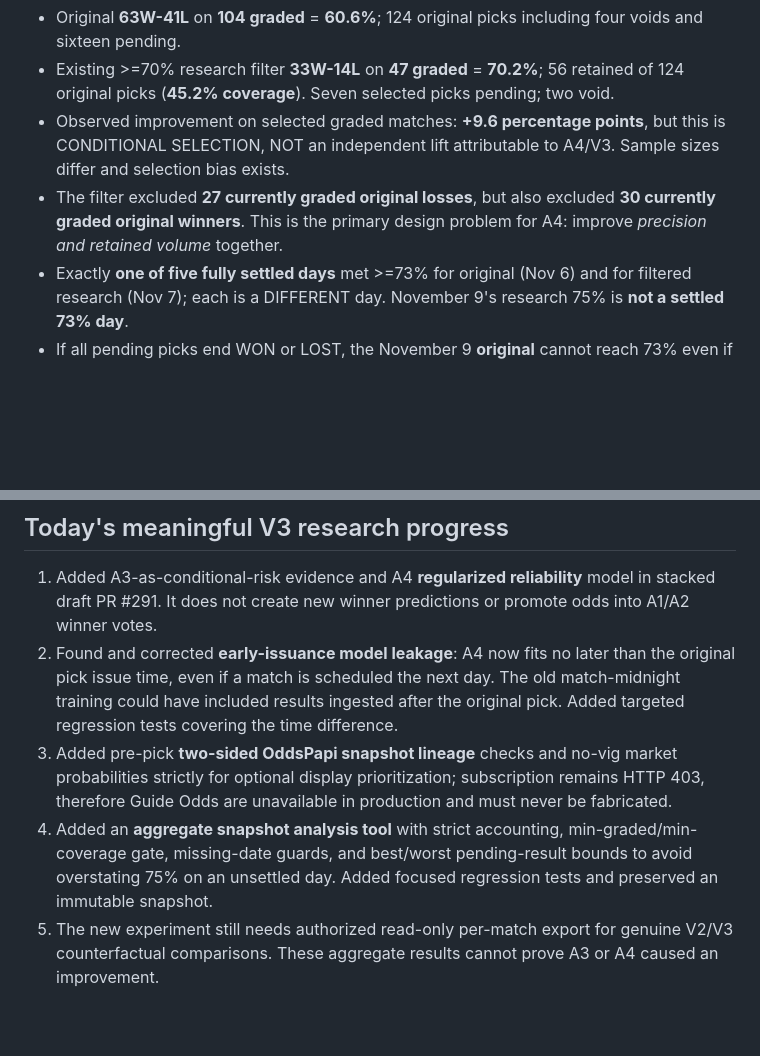
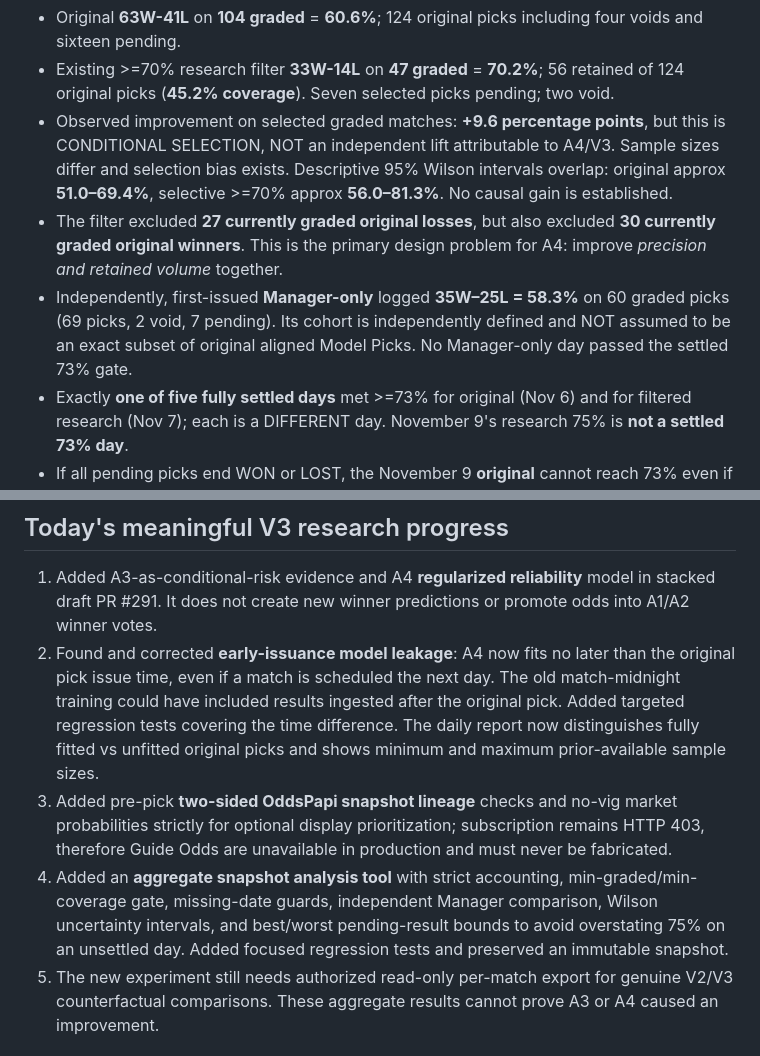
Before and after one commit to miiiigs/sports-edge-tennis, a Markdown page: research/tennis_a3_a4_guide_20261110/FINDINGS_20261110.md, 2 parts joined by grey strips. GitHub-like rendering; blank space fills up the shorter version.

Commit message:
docs(tennis): report Manager-only 58.3% and uncertainty around selective 9.6pp lift

```diff
--- a/research/tennis_a3_a4_guide_20261110/FINDINGS_20261110.md
+++ b/research/tennis_a3_a4_guide_20261110/FINDINGS_20261110.md
@@ -28,9 +28,15 @@ timestamp, not silently retroactively refreshed as late results settle.
 - Observed improvement on selected graded matches: **+9.6 percentage
   points**, but this is CONDITIONAL SELECTION, NOT an independent
   lift attributable to A4/V3. Sample sizes differ and selection bias exists.
+  Descriptive 95% Wilson intervals overlap: original approx **51.0–69.4%**,
+  selective >=70% approx **56.0–81.3%**. No causal gain is established.
 - The filter excluded **27 currently graded original losses**, but also
   excluded **30 currently graded original winners**. This is the primary
   design problem for A4: improve *precision and retained volume* together.
+- Independently, first-issued **Manager-only** logged **35W–25L = 58.3%**
+  on 60 graded picks (69 picks, 2 void, 7 pending). Its cohort is
+  independently defined and NOT assumed to be an exact subset of original
+  aligned Model Picks. No Manager-only day passed the settled 73% gate.
 - Exactly **one of five fully settled days** met >=73% for original
   (Nov 6) and for filtered research (Nov 7); each is a DIFFERENT day.
   November 9's research 75% is **not a settled 73% day**.
@@ -63,14 +69,17 @@ winners to eliminate pending status.
    later than the original pick issue time, even if a match is scheduled
    the next day. The old match-midnight training could have included
    results ingested after the original pick. Added targeted regression
-   tests covering the time difference.
+   tests covering the time difference. The daily report now distinguishes
+   fully fitted vs unfitted original picks and shows minimum and maximum
+   prior-available sample sizes.
 3. Added pre-pick **two-sided OddsPapi snapshot lineage** checks and
    no-vig market probabilities strictly for optional display
    prioritization; subscription remains HTTP 403, therefore Guide Odds
    are unavailable in production and must never be fabricated.
 4. Added an **aggregate snapshot analysis tool** with strict accounting,
-   min-graded/min-coverage gate, missing-date guards, and best/worst
-   pending-result bounds to avoid overstating 75% on an unsettled day.
+   min-graded/min-coverage gate, missing-date guards, independent Manager
+   comparison, Wilson uncertainty intervals, and best/worst pending-result
+   bounds to avoid overstating 75% on an unsettled day.
    Added focused regression tests and preserved an immutable snapshot.
 5. The new experiment still needs authorized read-only per-match export
    for genuine V2/V3 counterfactual comparisons. These aggregate results
```
